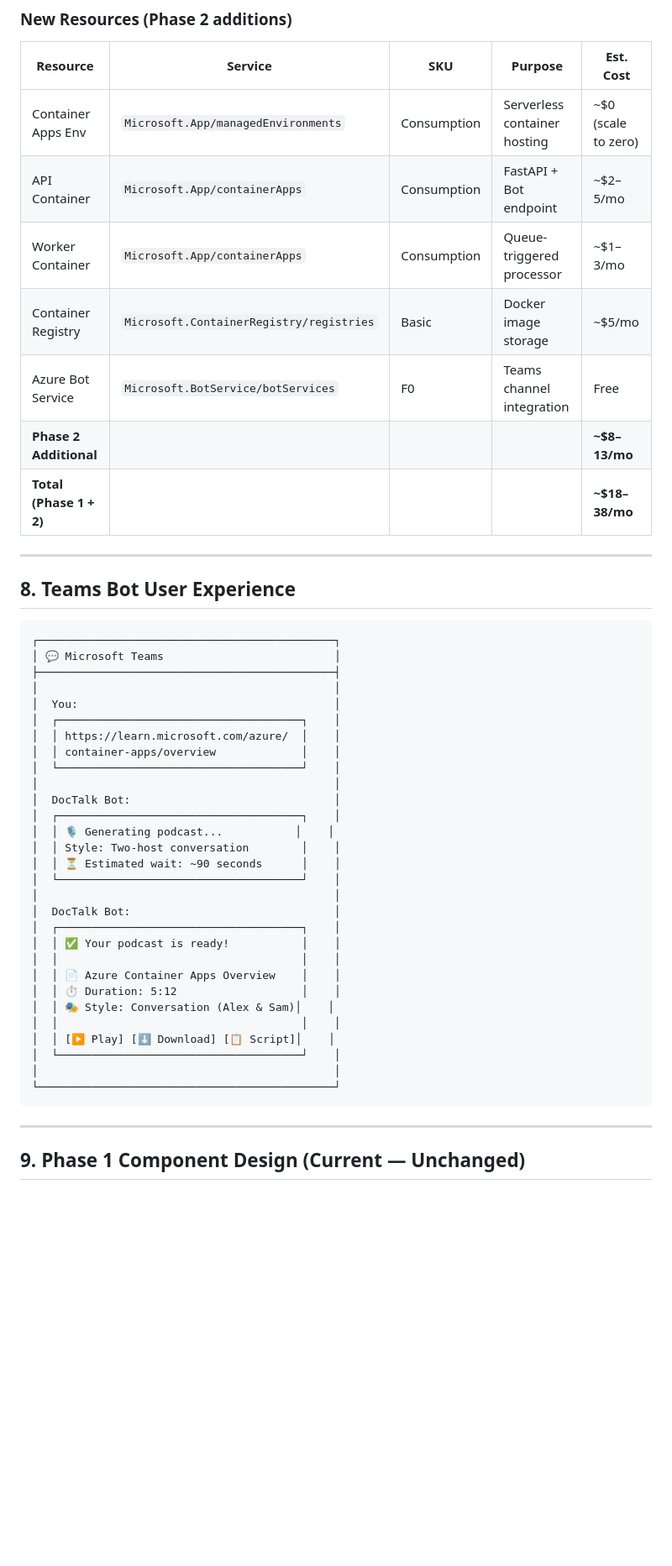
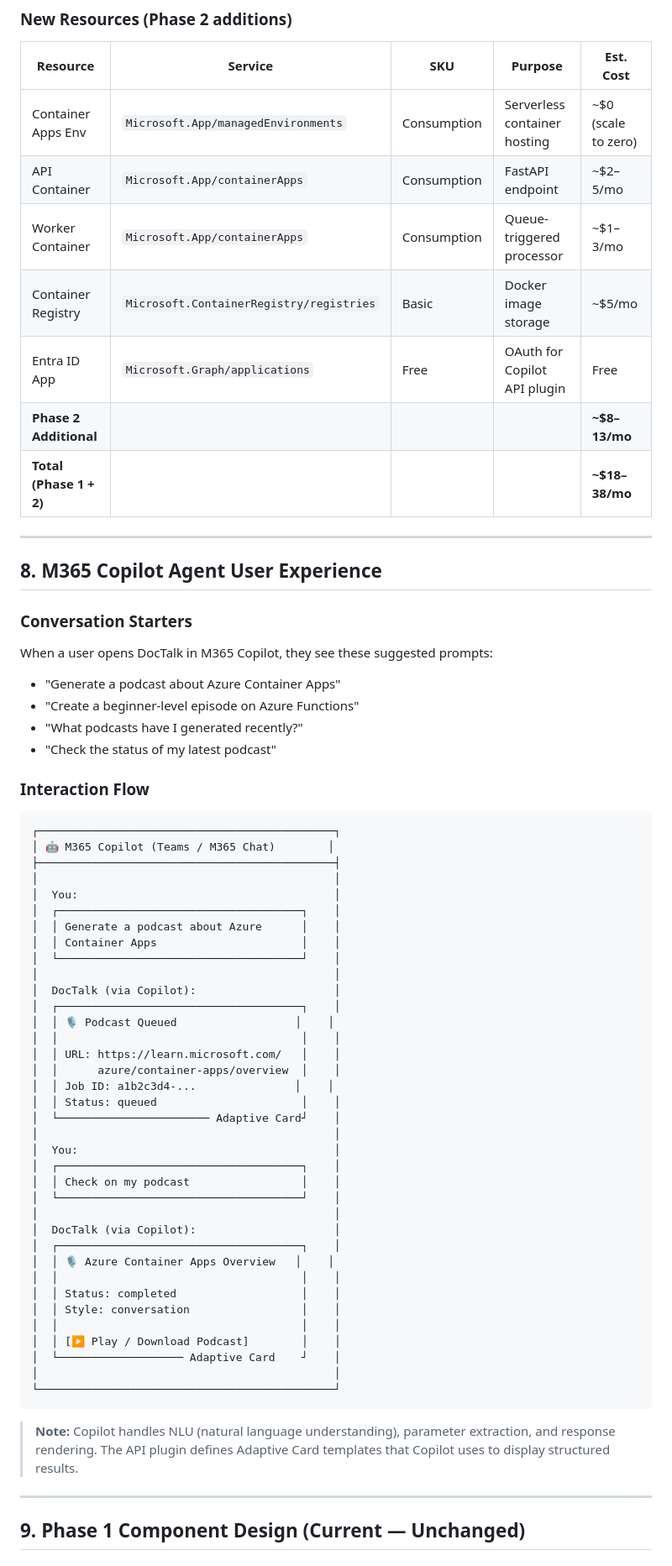
Before and after one commit to rjayapra/DocTalk, a Markdown page: ARCHITECTURE.md, the part around one of its changes. Shown at 84% size. Rendered like a GitHub page; blank space fills up the shorter version.

````diff
--- a/ARCHITECTURE.md
+++ b/ARCHITECTURE.md
@@ -268,48 +287,68 @@ graph TB
 | Resource | Service | SKU | Purpose | Est. Cost |
 |----------|---------|-----|---------|-----------|
 | Container Apps Env | `Microsoft.App/managedEnvironments` | Consumption | Serverless container hosting | ~$0 (scale to zero) |
-| API Container | `Microsoft.App/containerApps` | Consumption | FastAPI + Bot endpoint | ~$2–5/mo |
+| API Container | `Microsoft.App/containerApps` | Consumption | FastAPI endpoint | ~$2–5/mo |
 | Worker Container | `Microsoft.App/containerApps` | Consumption | Queue-triggered processor | ~$1–3/mo |
 | Container Registry | `Microsoft.ContainerRegistry/registries` | Basic | Docker image storage | ~$5/mo |
-| Azure Bot Service | `Microsoft.BotService/botServices` | F0 | Teams channel integration | Free |
+| Entra ID App | `Microsoft.Graph/applications` | Free | OAuth for Copilot API plugin | Free |
 | **Phase 2 Additional** | | | | **~$8–13/mo** |
 | **Total (Phase 1 + 2)** | | | | **~$18–38/mo** |
 
 ---
 
-## 8. Teams Bot User Experience
+## 8. M365 Copilot Agent User Experience
+
+### Conversation Starters
+
+When a user opens DocTalk in M365 Copilot, they see these suggested prompts:
+
+- "Generate a podcast about Azure Container Apps"
+- "Create a beginner-level episode on Azure Functions"
+- "What podcasts have I generated recently?"
+- "Check the status of my latest podcast"
+
+### Interaction Flow
 
 ```
 ┌─────────────────────────────────────────────┐
-│ 💬 Microsoft Teams                          │
+│ 🤖 M365 Copilot (Teams / M365 Chat)        │
 ├─────────────────────────────────────────────┤
 │                                             │
 │  You:                                       │
 │  ┌─────────────────────────────────────┐    │
-│  │ https://learn.microsoft.com/azure/  │    │
-│  │ container-apps/overview             │    │
+│  │ Generate a podcast about Azure      │    │
+│  │ Container Apps                      │    │
 │  └─────────────────────────────────────┘    │
 │                                             │
-│  DocTalk Bot:                               │
+│  DocTalk (via Copilot):                     │
 │  ┌─────────────────────────────────────┐    │
-│  │ 🎙️ Generating podcast...           │    │
-│  │ Style: Two-host conversation        │    │
-│  │ ⏳ Estimated wait: ~90 seconds      │    │
+│  │ 🎙️ Podcast Queued                  │    │
+│  │                                     │    │
+│  │ URL: https://learn.microsoft.com/   │    │
+│  │      azure/container-apps/overview  │    │
+│  │ Job ID: a1b2c3d4-...               │    │
+│  │ Status: queued                      │    │
+│  └─────────────────────── Adaptive Card┘    │
+│                                             │
+│  You:                                       │
+│  ┌─────────────────────────────────────┐    │
+│  │ Check on my podcast                 │    │
 │  └─────────────────────────────────────┘    │
 │                                             │
-│  DocTalk Bot:                               │
+│  DocTalk (via Copilot):                     │
 │  ┌─────────────────────────────────────┐    │
-│  │ ✅ Your podcast is ready!           │    │
+│  │ 🎙️ Azure Container Apps Overview   │    │
 │  │                                     │    │
-│  │ 📄 Azure Container Apps Overview    │    │
-│  │ ⏱️ Duration: 5:12                   │    │
-│  │ 🎭 Style: Conversation (Alex & Sam)│    │
+│  │ Status: completed                   │    │
+│  │ Style: conversation                 │    │
 │  │                                     │    │
-│  │ [▶️ Play] [⬇️ Download] [📋 Script]│    │
-│  └─────────────────────────────────────┘    │
+│  │ [▶️ Play / Download Podcast]        │    │
+│  └─────────────────── Adaptive Card    ┘    │
 │                                             │
 └─────────────────────────────────────────────┘
 ```
+
+> **Note:** Copilot handles NLU (natural language understanding), parameter extraction, and response rendering. The API plugin defines Adaptive Card templates that Copilot uses to display structured results.
 
 ---
 
````
Also changed, not shown: other parts of ARCHITECTURE.md (+52 -33 lines).
